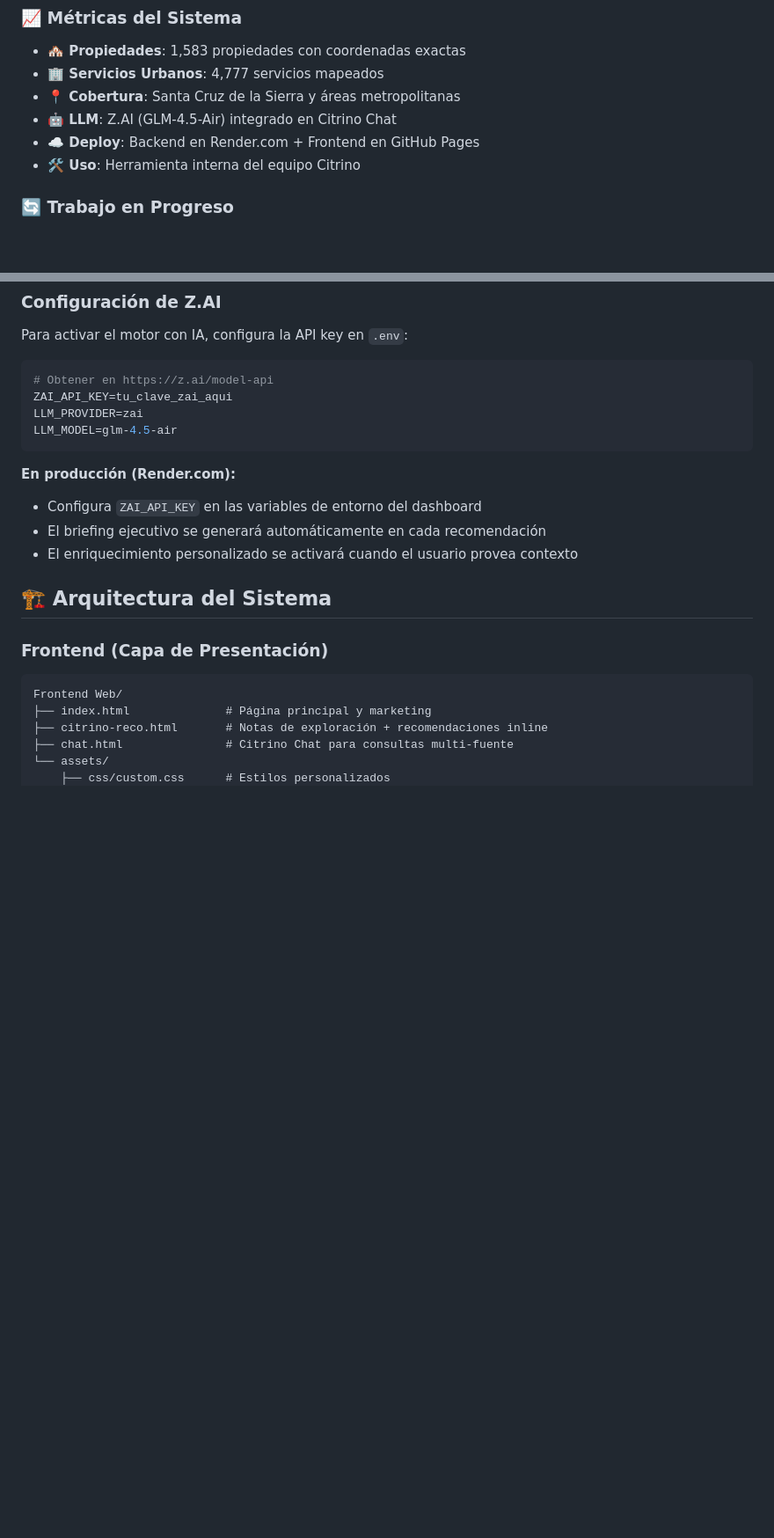
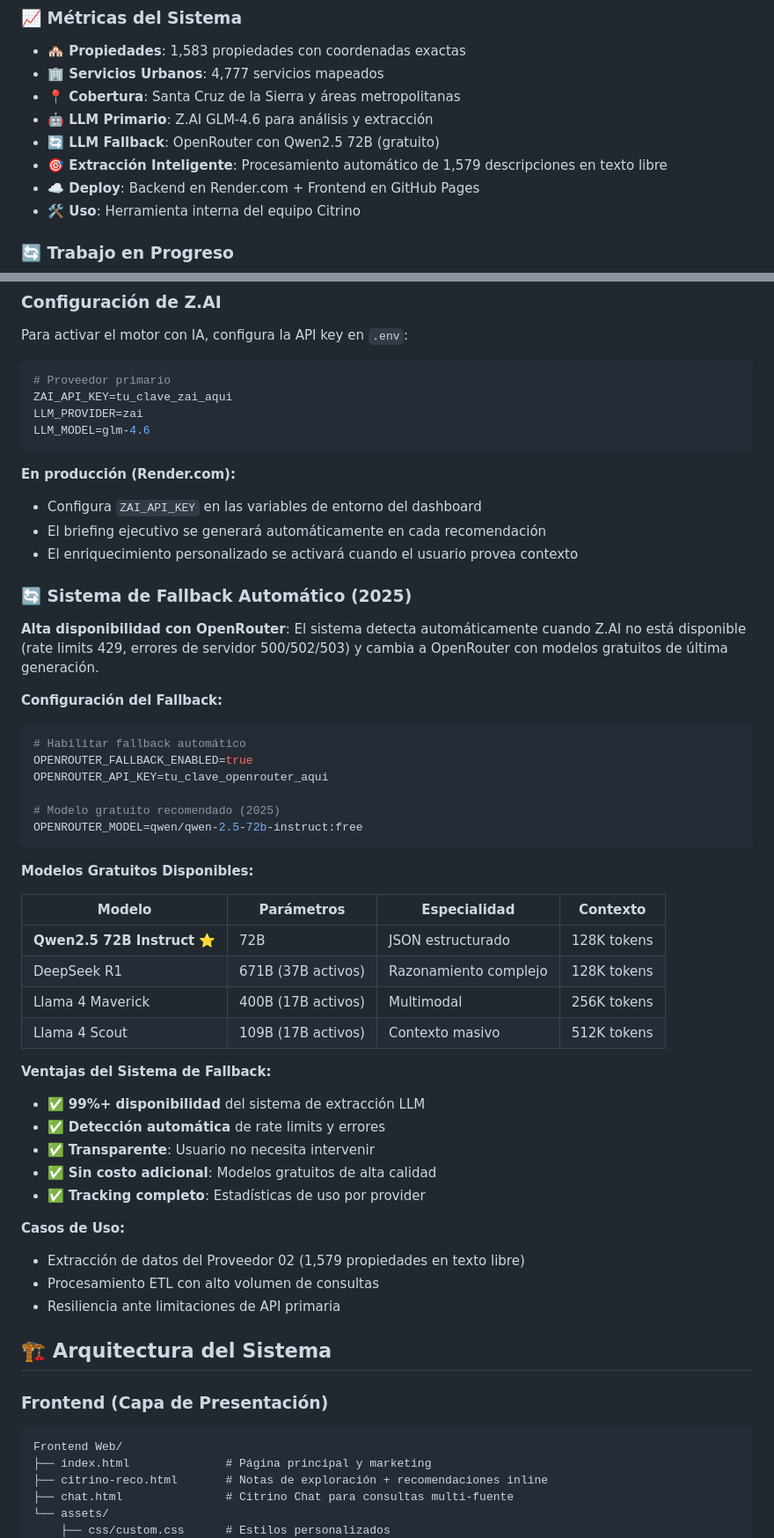
Before and after one commit to vincentiwadsworth/citrino, a Markdown page: README.md, 2 parts joined by grey strips. Shown: that part at 88% size. Rendered like a GitHub page; blank space fills up the shorter version.

````diff
--- a/README.md
+++ b/README.md
@@ -23,7 +23,9 @@ Esta herramienta se emplea exclusivamente por el equipo de Citrino para estudiar
 - **🏘️ Propiedades**: 1,583 propiedades con coordenadas exactas
 - **🏢 Servicios Urbanos**: 4,777 servicios mapeados
 - **📍 Cobertura**: Santa Cruz de la Sierra y áreas metropolitanas
-- **🤖 LLM**: Z.AI (GLM-4.5-Air) integrado en Citrino Chat
+- **🤖 LLM Primario**: Z.AI GLM-4.6 para análisis y extracción
+- **🔄 LLM Fallback**: OpenRouter con Qwen2.5 72B (gratuito)
+- **🎯 Extracción Inteligente**: Procesamiento automático de 1,579 descripciones en texto libre
 - **☁️ Deploy**: Backend en Render.com + Frontend en GitHub Pages
 - **🛠️ Uso**: Herramienta interna del equipo Citrino
 
@@ -112,16 +114,52 @@ Citrino ofrece dos niveles de análisis según las necesidades del usuario:
 Para activar el motor con IA, configura la API key en `.env`:
 
 ```bash
-# Obtener en https://z.ai/model-api
+# Proveedor primario
 ZAI_API_KEY=tu_clave_zai_aqui
 LLM_PROVIDER=zai
-LLM_MODEL=glm-4.5-air
+LLM_MODEL=glm-4.6
 ```
 
 **En producción (Render.com):**
 - Configura `ZAI_API_KEY` en las variables de entorno del dashboard
 - El briefing ejecutivo se generará automáticamente en cada recomendación
 - El enriquecimiento personalizado se activará cuando el usuario provea contexto
+
+### 🔄 Sistema de Fallback Automático (2025)
+
+**Alta disponibilidad con OpenRouter**: El sistema detecta automáticamente cuando Z.AI no está disponible (rate limits 429, errores de servidor 500/502/503) y cambia a OpenRouter con modelos gratuitos de última generación.
+
+**Configuración del Fallback:**
+
+```bash
+# Habilitar fallback automático
+OPENROUTER_FALLBACK_ENABLED=true
+OPENROUTER_API_KEY=tu_clave_openrouter_aqui
+
+# Modelo gratuito recomendado (2025)
+OPENROUTER_MODEL=qwen/qwen-2.5-72b-instruct:free
+```
+
+**Modelos Gratuitos Disponibles:**
+
+| Modelo | Parámetros | Especialidad | Contexto |
+|--------|-----------|--------------|----------|
+| **Qwen2.5 72B Instruct** ⭐ | 72B | JSON estructurado | 128K tokens |
+| DeepSeek R1 | 671B (37B activos) | Razonamiento complejo | 128K tokens |
+| Llama 4 Maverick | 400B (17B activos) | Multimodal | 256K tokens |
+| Llama 4 Scout | 109B (17B activos) | Contexto masivo | 512K tokens |
+
+**Ventajas del Sistema de Fallback:**
+- ✅ **99%+ disponibilidad** del sistema de extracción LLM
+- ✅ **Detección automática** de rate limits y errores
+- ✅ **Transparente**: Usuario no necesita intervenir
+- ✅ **Sin costo adicional**: Modelos gratuitos de alta calidad
+- ✅ **Tracking completo**: Estadísticas de uso por provider
+
+**Casos de Uso:**
+- Extracción de datos del Proveedor 02 (1,579 propiedades en texto libre)
+- Procesamiento ETL con alto volumen de consultas
+- Resiliencia ante limitaciones de API primaria
 
 ## 🏗️ Arquitectura del Sistema
 
````
Also changed, not shown: CLAUDE.md (+57 -2 lines).
